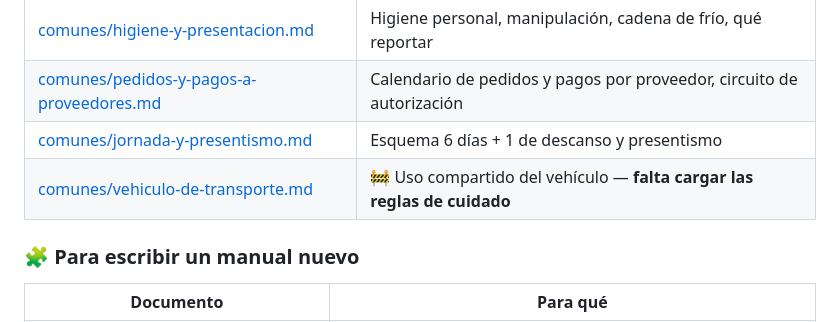
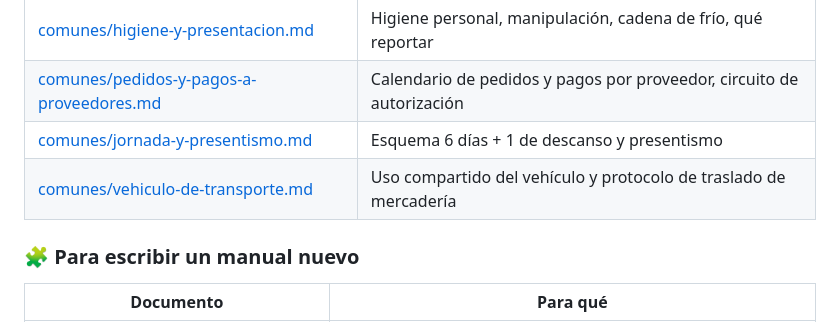
Before and after one commit to cande-altam/cande, a Markdown page: manuales/README.md, the part around the change. Rendered like a GitHub page.

```diff
--- a/manuales/README.md
+++ b/manuales/README.md
@@ -58,7 +58,7 @@ horario, un PIN o una URL, se actualiza acá primero.
 | [comunes/higiene-y-presentacion.md](comunes/higiene-y-presentacion.md) | Higiene personal, manipulación, cadena de frío, qué reportar |
 | [comunes/pedidos-y-pagos-a-proveedores.md](comunes/pedidos-y-pagos-a-proveedores.md) | Calendario de pedidos y pagos por proveedor, circuito de autorización |
 | [comunes/jornada-y-presentismo.md](comunes/jornada-y-presentismo.md) | Esquema 6 días + 1 de descanso y presentismo |
-| [comunes/vehiculo-de-transporte.md](comunes/vehiculo-de-transporte.md) | 🚧 Uso compartido del vehículo — **falta cargar las reglas de cuidado** |
+| [comunes/vehiculo-de-transporte.md](comunes/vehiculo-de-transporte.md) | Uso compartido del vehículo y protocolo de traslado de mercadería |
 
 ### 🧩 Para escribir un manual nuevo
 
```
Also changed, not shown: manuales/comunes/vehiculo-de-transporte.md (+156 -85 lines), manuales/produccion/ayudante-de-cocina.md (+4 -3 lines).
